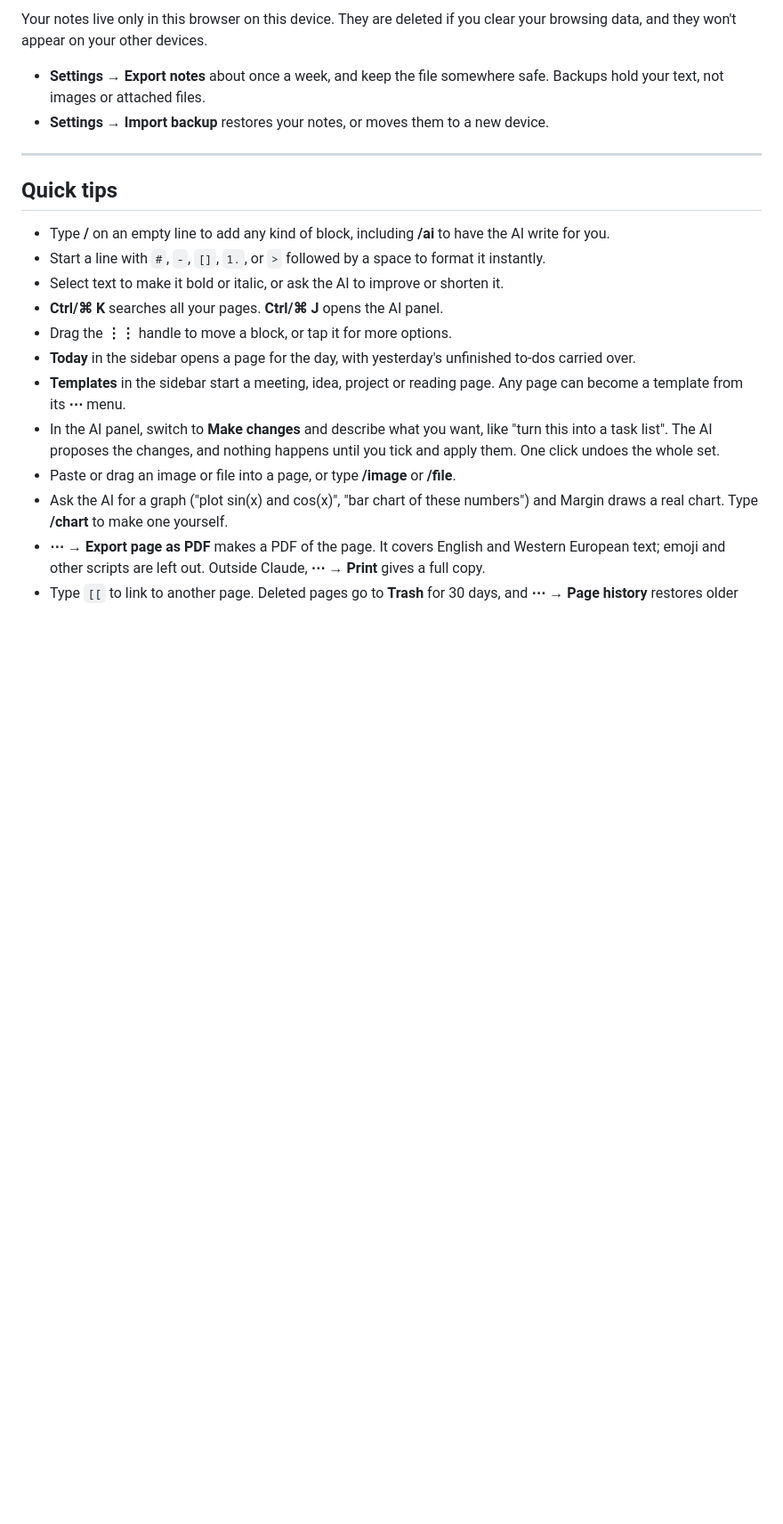
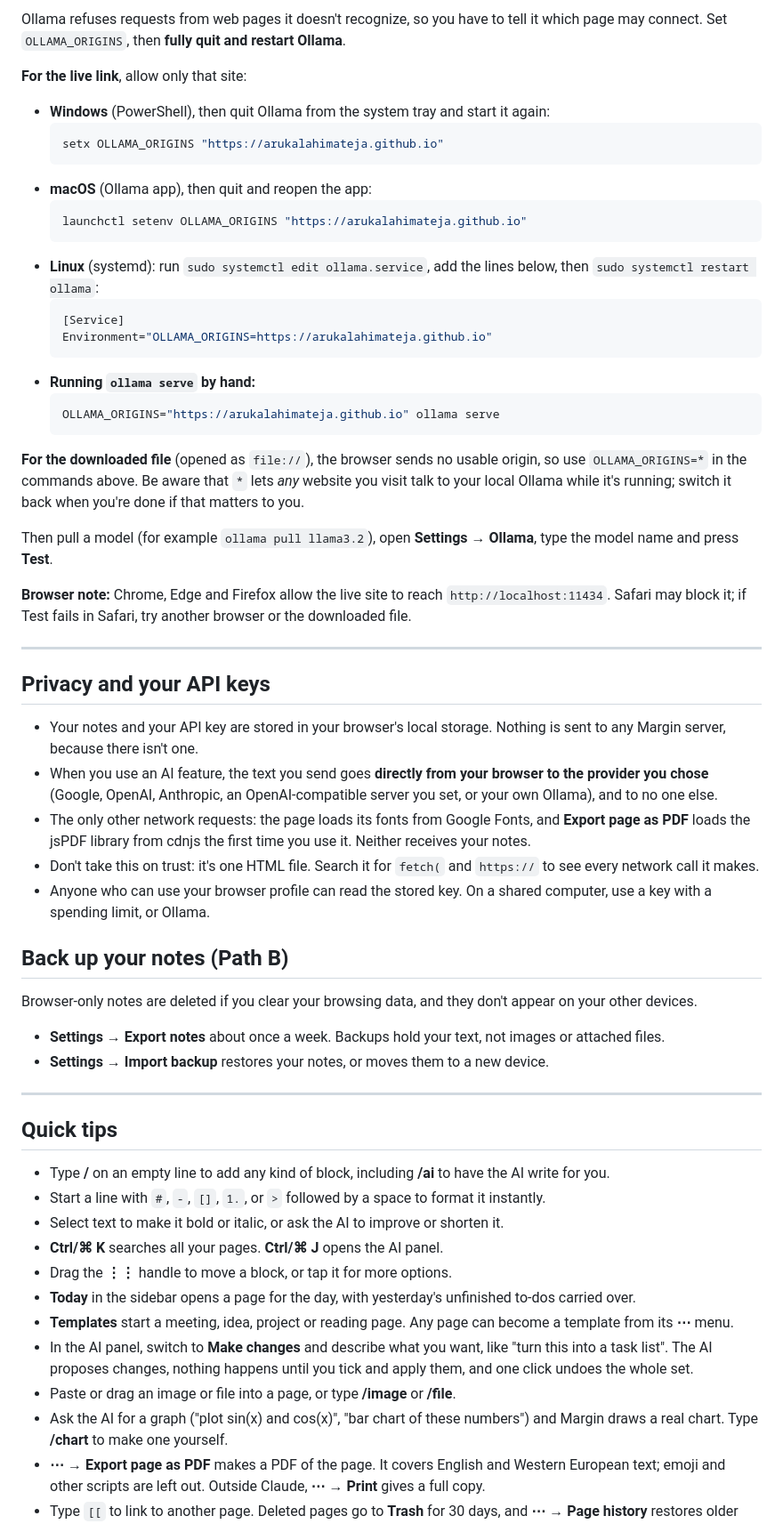
Before and after one commit to ArukalaHimateja/Margin, a Markdown page: README.md, the part around one of its changes. Shown at 89% size. Drawn GitHub-style; blank space fills up the shorter version.

````diff
--- a/README.md
+++ b/README.md
@@ -51,7 +52,47 @@ Your key stays in your browser and is only sent to the provider you picked.
 
-Your notes live only in this browser on this device. They are deleted if you clear your browsing data, and they won't appear on your other devices.
+Ollama refuses requests from web pages it doesn't recognize, so you have to tell it which page may connect. Set `OLLAMA_ORIGINS`, then **fully quit and restart Ollama**.
 
-- **Settings → Export notes** about once a week, and keep the file somewhere safe. Backups hold your text, not images or attached files.
+**For the live link**, allow only that site:
+
+- **Windows** (PowerShell), then quit Ollama from the system tray and start it again:
+  ```powershell
+  setx OLLAMA_ORIGINS "https://arukalahimateja.github.io"
+  ```
+- **macOS** (Ollama app), then quit and reopen the app:
+  ```bash
+  launchctl setenv OLLAMA_ORIGINS "https://arukalahimateja.github.io"
+  ```
+- **Linux** (systemd): run `sudo systemctl edit ollama.service`, add the lines below, then `sudo systemctl restart ollama`:
+  ```ini
+  [Service]
+  Environment="OLLAMA_ORIGINS=https://arukalahimateja.github.io"
+  ```
+- **Running `ollama serve` by hand:**
+  ```bash
+  OLLAMA_ORIGINS="https://arukalahimateja.github.io" ollama serve
+  ```
+
+**For the downloaded file** (opened as `file://`), the browser sends no usable origin, so use `OLLAMA_ORIGINS=*` in the commands above. Be aware that `*` lets *any* website you visit talk to your local Ollama while it's running; switch it back when you're done if that matters to you.
+
+Then pull a model (for example `ollama pull llama3.2`), open **Settings → Ollama**, type the model name and press **Test**.
+
+**Browser note:** Chrome, Edge and Firefox allow the live site to reach `http://localhost:11434`. Safari may block it; if Test fails in Safari, try another browser or the downloaded file.
+
+---
+
+## Privacy and your API keys
+
+- Your notes and your API key are stored in your browser's local storage. Nothing is sent to any Margin server, because there isn't one.
+- When you use an AI feature, the text you send goes **directly from your browser to the provider you chose** (Google, OpenAI, Anthropic, an OpenAI-compatible server you set, or your own Ollama), and to no one else.
+- The only other network requests: the page loads its fonts from Google Fonts, and **Export page as PDF** loads the jsPDF library from cdnjs the first time you use it. Neither receives your notes.
+- Don't take this on trust: it's one HTML file. Search it for `fetch(` and `https://` to see every network call it makes.
+- Anyone who can use your browser profile can read the stored key. On a shared computer, use a key with a spending limit, or Ollama.
+
+## Back up your notes (Path B)
+
+Browser-only notes are deleted if you clear your browsing data, and they don't appear on your other devices.
+
+- **Settings → Export notes** about once a week. Backups hold your text, not images or attached files.
 - **Settings → Import backup** restores your notes, or moves them to a new device.
 
 ---
@@ -64,8 +105,8 @@ Your notes live only in this browser on this device. They are deleted if you cle
 - **Ctrl/⌘ K** searches all your pages. **Ctrl/⌘ J** opens the AI panel.
 - Drag the **⋮⋮** handle to move a block, or tap it for more options.
 - **Today** in the sidebar opens a page for the day, with yesterday's unfinished to-dos carried over.
-- **Templates** in the sidebar start a meeting, idea, project or reading page. Any page can become a template from its **⋯** menu.
-- In the AI panel, switch to **Make changes** and describe what you want, like "turn this into a task list". The AI proposes the changes, and nothing happens until you tick and apply them. One click undoes the whole set.
+- **Templates** start a meeting, idea, project or reading page. Any page can become a template from its **⋯** menu.
+- In the AI panel, switch to **Make changes** and describe what you want, like "turn this into a task list". The AI proposes changes, nothing happens until you tick and apply them, and one click undoes the whole set.
 - Paste or drag an image or file into a page, or type **/image** or **/file**.
 - Ask the AI for a graph ("plot sin(x) and cos(x)", "bar chart of these numbers") and Margin draws a real chart. Type **/chart** to make one yourself.
 - **⋯ → Export page as PDF** makes a PDF of the page. It covers English and Western European text; emoji and other scripts are left out. Outside Claude, **⋯ → Print** gives a full copy.
````
Also changed, not shown: other parts of README.md (+37 -30 lines), skills/margin-add/SKILL.md (added, +66 -0 lines), docs/screenshot.png (added), 3 other files.
